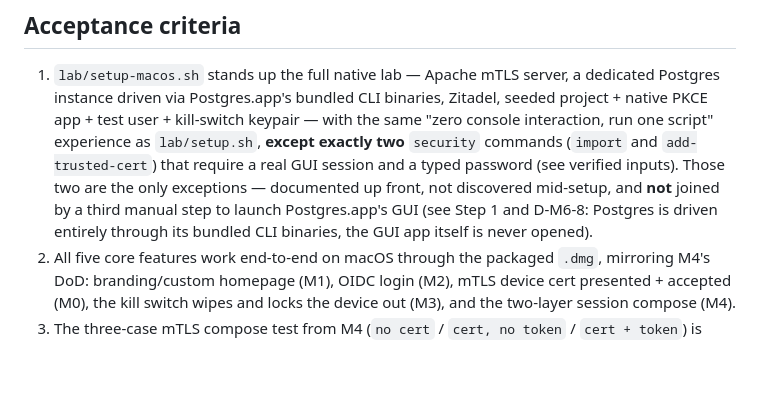
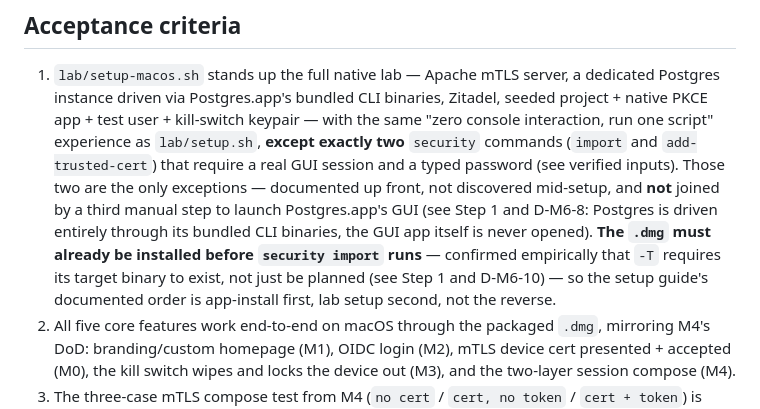
Before and after one commit to khanhnhan1512/dtl-app-poc, a Markdown page: plans/M6-macos-integration.md, the part around one of its changes. Drawn GitHub-style; blank space fills up the shorter version.

```diff
--- a/plans/M6-macos-integration.md
+++ b/plans/M6-macos-integration.md
@@ -44,7 +44,10 @@ he runs them today from the `.deb`. Two halves, same shape as M4:
    `add-trusted-cert`) that require a real GUI session and a typed password (see verified inputs).
    Those two are the only exceptions — documented up front, not discovered mid-setup, and **not**
    joined by a third manual step to launch Postgres.app's GUI (see Step 1 and D-M6-8: Postgres is
-   driven entirely through its bundled CLI binaries, the GUI app itself is never opened).
+   driven entirely through its bundled CLI binaries, the GUI app itself is never opened). **The `.dmg`
+   must already be installed before `security import` runs** — confirmed empirically that `-T`
+   requires its target binary to exist, not just be planned (see Step 1 and D-M6-10) — so the setup
+   guide's documented order is app-install first, lab setup second, not the reverse.
 2. All five core features work end-to-end on macOS through the packaged `.dmg`, mirroring M4's DoD:
    branding/custom homepage (M1), OIDC login (M2), mTLS device cert presented + accepted (M0), the
    kill switch wipes and locks the device out (M3), and the two-layer session compose (M4).
```
Also changed, not shown: other parts of plans/M6-macos-integration.md (+87 -15 lines).
